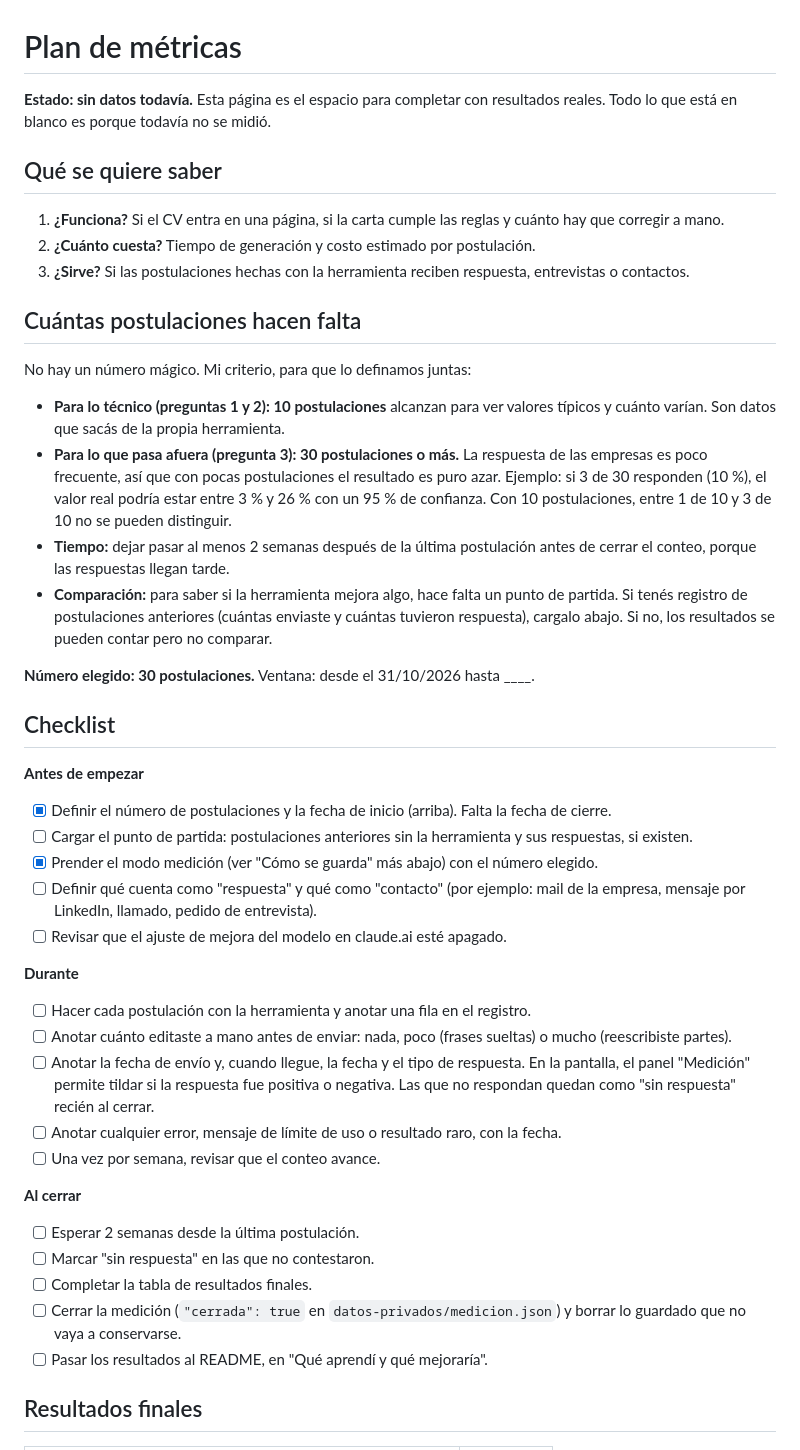
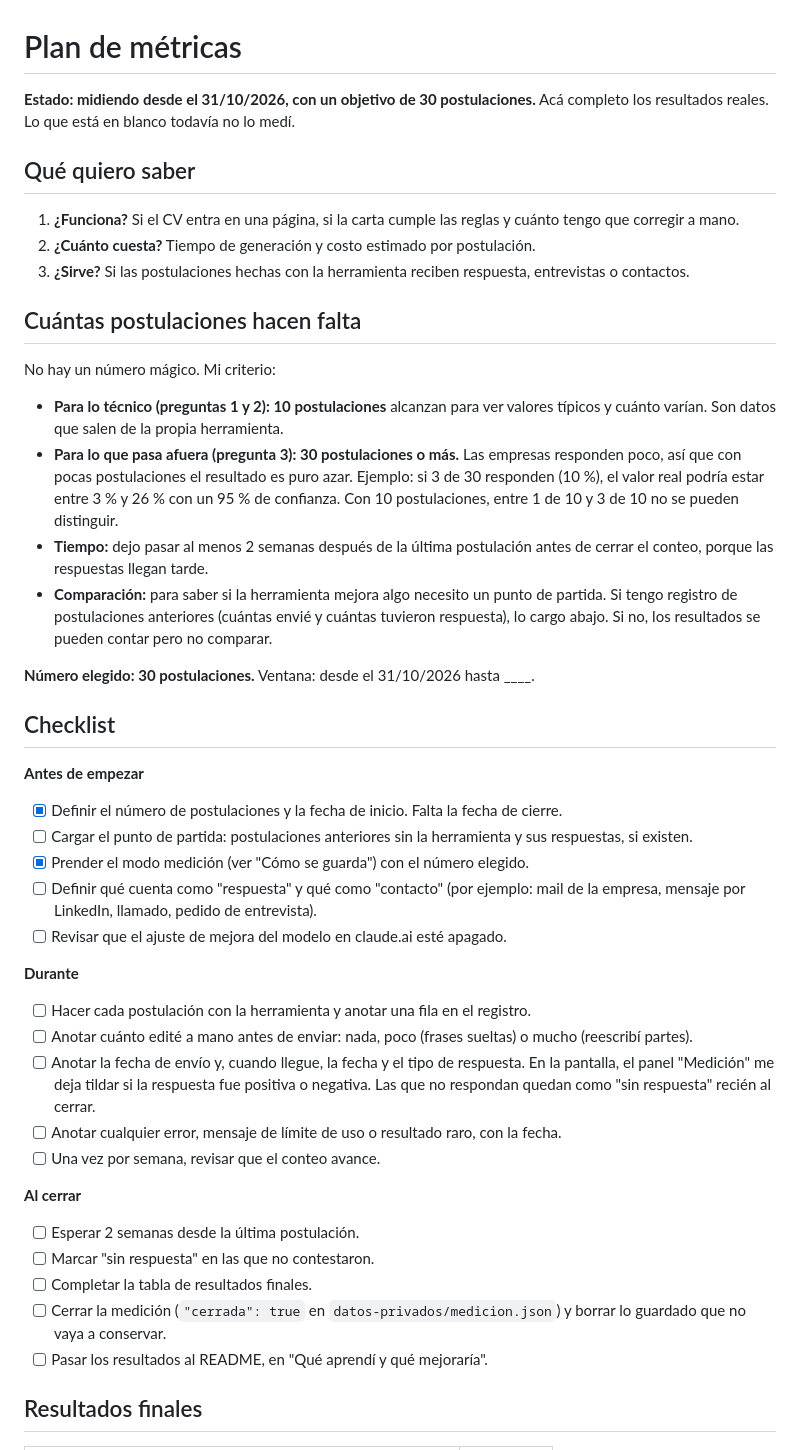
Before and after one commit to solalcaraz/postulaciones, a Markdown page: docs/metricas.md, the part around one of its changes. Rendered like a GitHub page.

```diff
--- a/docs/metricas.md
+++ b/docs/metricas.md
@@ -1,33 +1,33 @@
 # Plan de métricas
 
-**Estado: sin datos todavía.** Esta página es el espacio para completar con resultados reales. Todo lo que está en blanco es porque todavía no se midió.
+**Estado: midiendo desde el 31/10/2026, con un objetivo de 30 postulaciones.** Acá completo los resultados reales. Lo que está en blanco todavía no lo medí.
 
-## Qué se quiere saber
-1. **¿Funciona?** Si el CV entra en una página, si la carta cumple las reglas y cuánto hay que corregir a mano.
+## Qué quiero saber
+1. **¿Funciona?** Si el CV entra en una página, si la carta cumple las reglas y cuánto tengo que corregir a mano.
 2. **¿Cuánto cuesta?** Tiempo de generación y costo estimado por postulación.
 3. **¿Sirve?** Si las postulaciones hechas con la herramienta reciben respuesta, entrevistas o contactos.
 
 ## Cuántas postulaciones hacen falta
-No hay un número mágico. Mi criterio, para que lo definamos juntas:
-- **Para lo técnico (preguntas 1 y 2): 10 postulaciones** alcanzan para ver valores típicos y cuánto varían. Son datos que sacás de la propia herramienta.
-- **Para lo que pasa afuera (pregunta 3): 30 postulaciones o más.** La respuesta de las empresas es poco frecuente, así que con pocas postulaciones el resultado es puro azar. Ejemplo: si 3 de 30 responden (10 %), el valor real podría estar entre 3 % y 26 % con un 95 % de confianza. Con 10 postulaciones, entre 1 de 10 y 3 de 10 no se pueden distinguir.
-- **Tiempo:** dejar pasar al menos 2 semanas después de la última postulación antes de cerrar el conteo, porque las respuestas llegan tarde.
-- **Comparación:** para saber si la herramienta mejora algo, hace falta un punto de partida. Si tenés registro de postulaciones anteriores (cuántas enviaste y cuántas tuvieron respuesta), cargalo abajo. Si no, los resultados se pueden contar pero no comparar.
+No hay un número mágico. Mi criterio:
+- **Para lo técnico (preguntas 1 y 2): 10 postulaciones** alcanzan para ver valores típicos y cuánto varían. Son datos que salen de la propia herramienta.
+- **Para lo que pasa afuera (pregunta 3): 30 postulaciones o más.** Las empresas responden poco, así que con pocas postulaciones el resultado es puro azar. Ejemplo: si 3 de 30 responden (10 %), el valor real podría estar entre 3 % y 26 % con un 95 % de confianza. Con 10 postulaciones, entre 1 de 10 y 3 de 10 no se pueden distinguir.
+- **Tiempo:** dejo pasar al menos 2 semanas después de la última postulación antes de cerrar el conteo, porque las respuestas llegan tarde.
+- **Comparación:** para saber si la herramienta mejora algo necesito un punto de partida. Si tengo registro de postulaciones anteriores (cuántas envié y cuántas tuvieron respuesta), lo cargo abajo. Si no, los resultados se pueden contar pero no comparar.
 
 **Número elegido: 30 postulaciones.** Ventana: desde el 31/10/2026 hasta ____.
 
 ## Checklist
 **Antes de empezar**
-- [x] Definir el número de postulaciones y la fecha de inicio (arriba). Falta la fecha de cierre.
+- [x] Definir el número de postulaciones y la fecha de inicio. Falta la fecha de cierre.
 - [ ] Cargar el punto de partida: postulaciones anteriores sin la herramienta y sus respuestas, si existen.
-- [x] Prender el modo medición (ver "Cómo se guarda" más abajo) con el número elegido.
+- [x] Prender el modo medición (ver "Cómo se guarda") con el número elegido.
 - [ ] Definir qué cuenta como "respuesta" y qué como "contacto" (por ejemplo: mail de la empresa, mensaje por LinkedIn, llamado, pedido de entrevista).
 - [ ] Revisar que el ajuste de mejora del modelo en claude.ai esté apagado.
 
 **Durante**
 - [ ] Hacer cada postulación con la herramienta y anotar una fila en el registro.
-- [ ] Anotar cuánto editaste a mano antes de enviar: nada, poco (frases sueltas) o mucho (reescribiste partes).
-- [ ] Anotar la fecha de envío y, cuando llegue, la fecha y el tipo de respuesta. En la pantalla, el panel "Medición" permite tildar si la respuesta fue positiva o negativa. Las que no respondan quedan como "sin respuesta" recién al cerrar.
+- [ ] Anotar cuánto edité a mano antes de enviar: nada, poco (frases sueltas) o mucho (reescribí partes).
+- [ ] Anotar la fecha de envío y, cuando llegue, la fecha y el tipo de respuesta. En la pantalla, el panel "Medición" me deja tildar si la respuesta fue positiva o negativa. Las que no respondan quedan como "sin respuesta" recién al cerrar.
 - [ ] Anotar cualquier error, mensaje de límite de uso o resultado raro, con la fecha.
 - [ ] Una vez por semana, revisar que el conteo avance.
 
@@ -35,7 +35,7 @@ No hay un número mágico. Mi criterio, para que lo definamos juntas:
 - [ ] Esperar 2 semanas desde la última postulación.
 - [ ] Marcar "sin respuesta" en las que no contestaron.
 - [ ] Completar la tabla de resultados finales.
-- [ ] Cerrar la medición (`"cerrada": true` en `datos-privados/medicion.json`) y borrar lo guardado que no vaya a conservarse.
+- [ ] Cerrar la medición (`"cerrada": true` en `datos-privados/medicion.json`) y borrar lo guardado que no vaya a conservar.
 - [ ] Pasar los resultados al README, en "Qué aprendí y qué mejoraría".
 
 ## Resultados finales
```
Also changed, not shown: other parts of docs/metricas.md (+34 -34 lines), README.md (+9 -10 lines), docs/demo/flujo.gif, docs/demo/resultado-celular.png (deleted), docs/demo/resultado.png.
